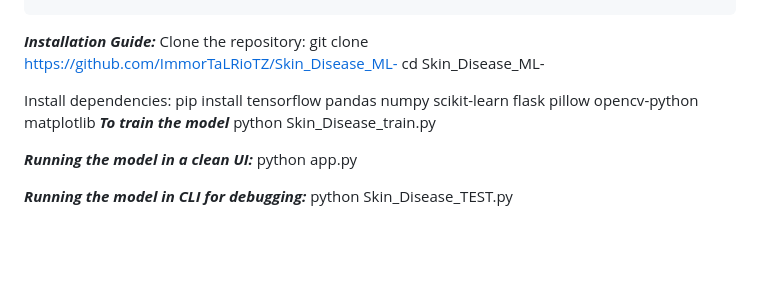
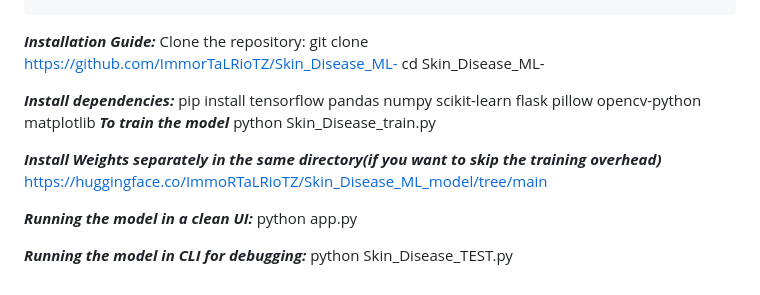
Before and after one commit to ImmorTaLRioTZ/Skin_Disease_ML-, a Markdown page: README.md, the part around the change. Drawn GitHub-style; blank space fills up the shorter version.

Commit message:
Update README with huggingface weights
Added instructions for installing weights and running the model.

```diff
--- a/README.md
+++ b/README.md
@@ -61,10 +61,13 @@ Clone the repository:
 git clone [https://github.com/ImmorTaLRioTZ/Skin_Disease_ML-](https://github.com/ImmorTaLRioTZ/Skin_Disease_ML-)
 cd Skin_Disease_ML-
 
-Install dependencies:
+***Install dependencies:***
 pip install tensorflow pandas numpy scikit-learn flask pillow opencv-python matplotlib
 ***To train the model***
 python Skin_Disease_train.py
+
+***Install Weights separately in the same directory(if you want to skip the training overhead)***
+https://huggingface.co/ImmoRTaLRioTZ/Skin_Disease_ML_model/tree/main
 
 ***Running the model in a clean UI:***
 python app.py
```
